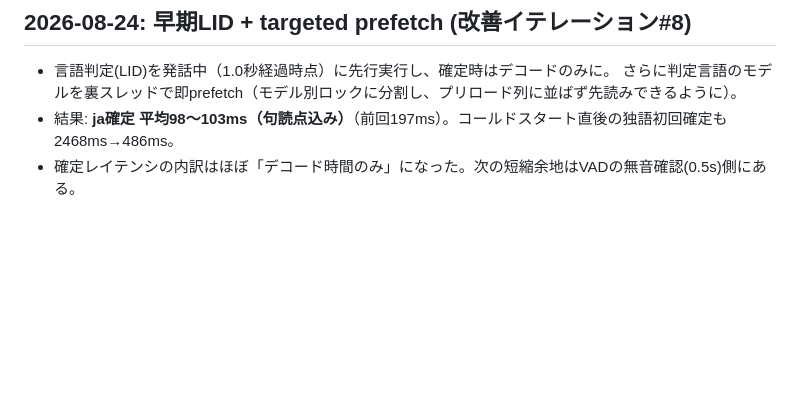
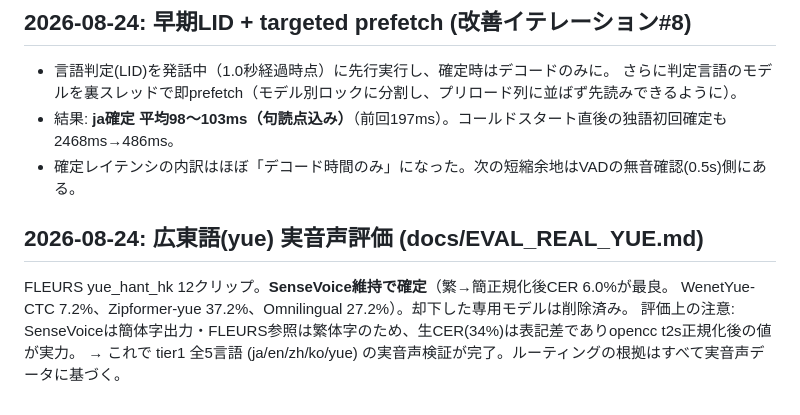
Before and after one commit to ConstantinopleMayor/hayamimi, a Markdown page: docs/BENCHMARKS.md, the part around the change. GitHub-like rendering; blank space fills up the shorter version.

Commit message:
Record yue eval conclusion
Co-Authored-By: Claude Fable 5 <noreply@anthropic.com>

```diff
--- a/docs/BENCHMARKS.md
+++ b/docs/BENCHMARKS.md
@@ -172,3 +172,10 @@ FLEURS実音声 (zh 12 / ko 12クリップ) で検証（docs/EVAL_REAL_ZHKO.md
   さらに判定言語のモデルを裏スレッドで即prefetch（モデル別ロックに分割し、プリロード列に並ばず先読みできるように）。
 - 結果: **ja確定 平均98〜103ms（句読点込み）**（前回197ms）。コールドスタート直後の独語初回確定も2468ms→486ms。
 - 確定レイテンシの内訳はほぼ「デコード時間のみ」になった。次の短縮余地はVADの無音確認(0.5s)側にある。
+
+## 2026-08-24: 広東語(yue) 実音声評価 (docs/EVAL_REAL_YUE.md)
+
+FLEURS yue_hant_hk 12クリップ。**SenseVoice維持で確定**（繁→簡正規化後CER 6.0%が最良。
+WenetYue-CTC 7.2%、Zipformer-yue 37.2%、Omnilingual 27.2%）。却下した専用モデルは削除済み。
+評価上の注意: SenseVoiceは簡体字出力・FLEURS参照は繁体字のため、生CER(34%)は表記差でありopencc t2s正規化後の値が実力。
+→ これで tier1 全5言語 (ja/en/zh/ko/yue) の実音声検証が完了。ルーティングの根拠はすべて実音声データに基づく。
```
